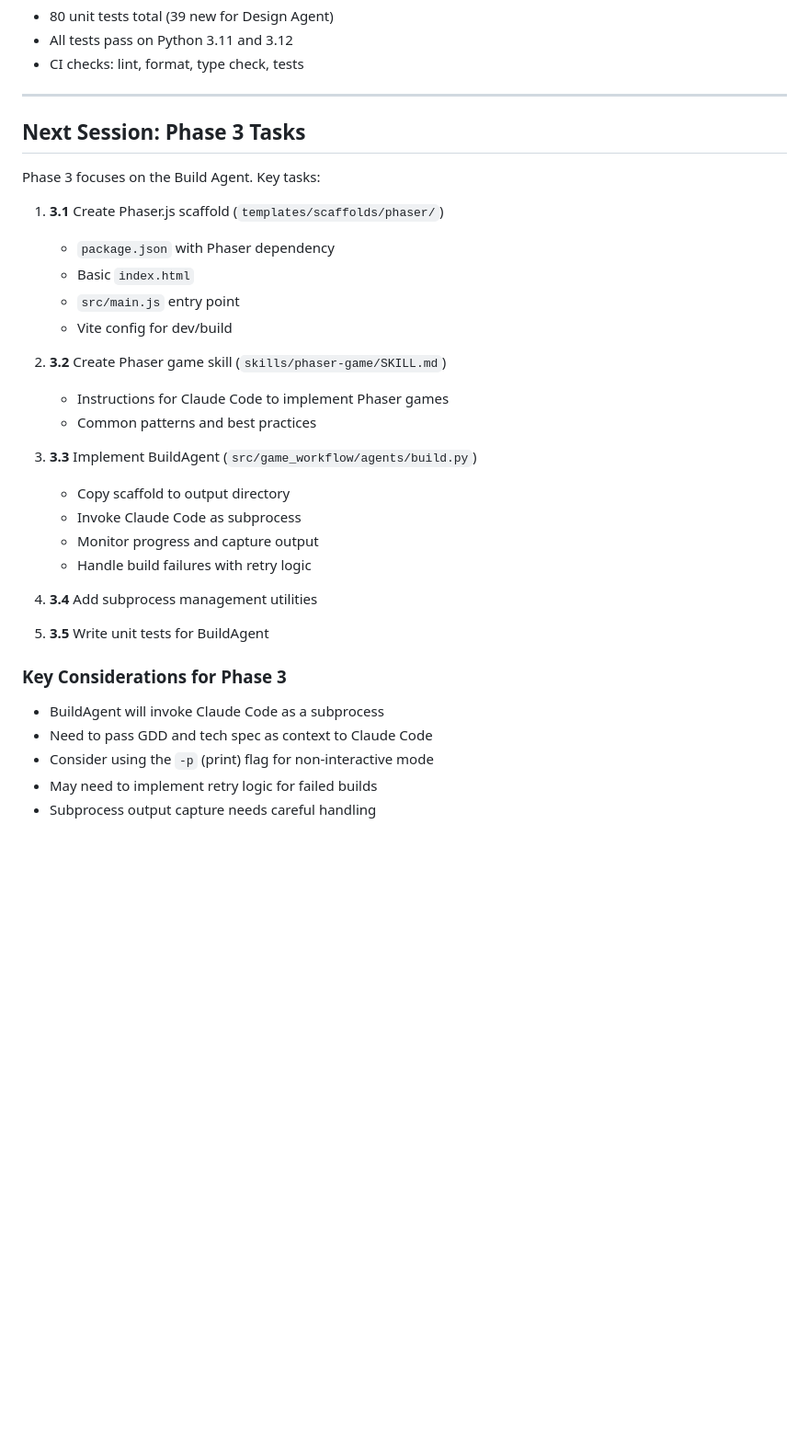
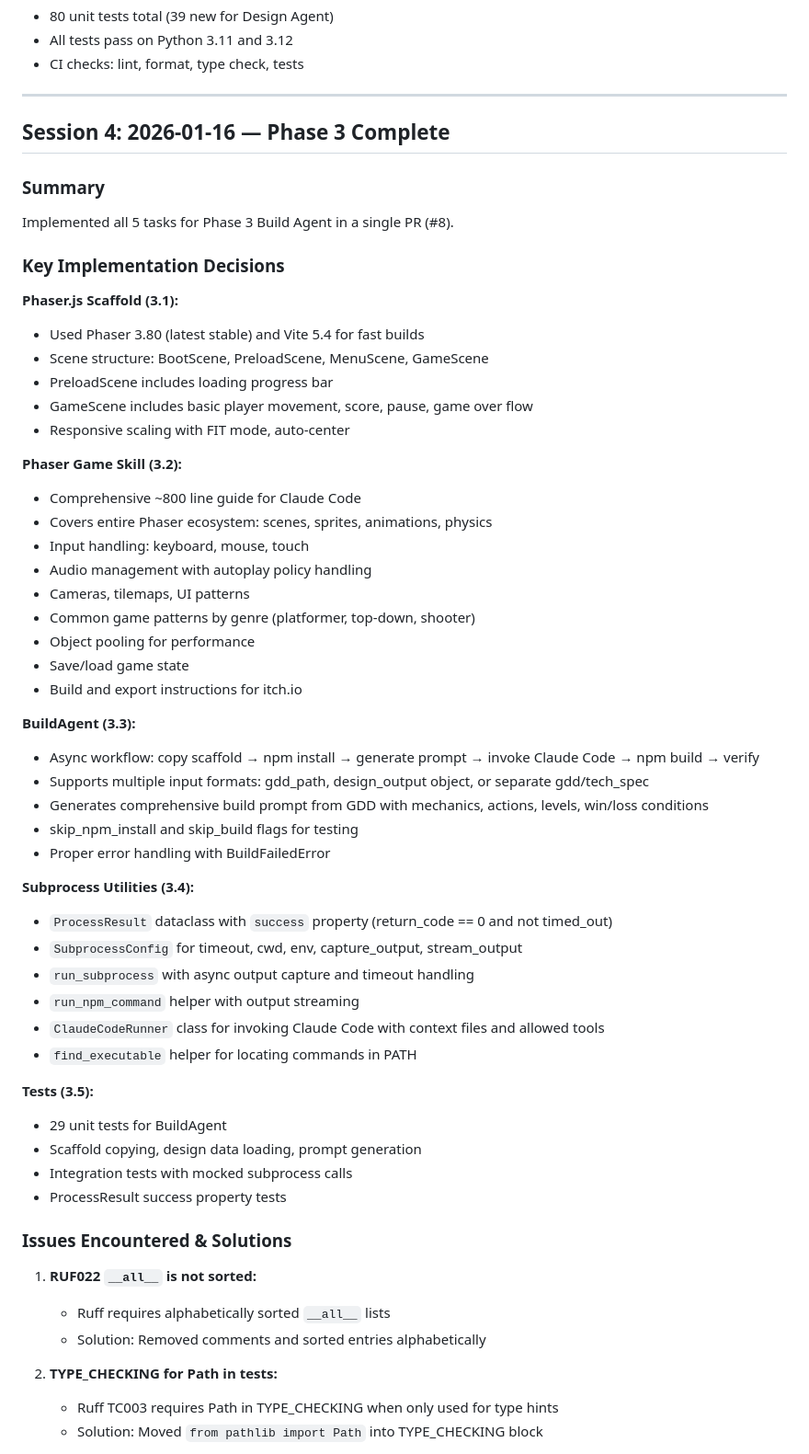
Before and after one commit to PSthelyBlog/game-workflow, a Markdown page: notes.md, the part around one of its changes. Shown at 92% size. Rendered like a GitHub page; blank space fills up the shorter version.

Commit message:
docs: update implementation-plan.md and notes.md after Phase 3 completion

```diff
--- a/notes.md
+++ b/notes.md
@@ -311,34 +311,60 @@ pyproject.toml               (+1 line) - jinja2 dependency
 
 ---
 
-## Next Session: Phase 3 Tasks
+## Session 4: 2026-01-16 — Phase 3 Complete
 
-Phase 3 focuses on the Build Agent. Key tasks:
+### Summary
 
-1. **3.1** Create Phaser.js scaffold (`templates/scaffolds/phaser/`)
-   - `package.json` with Phaser dependency
-   - Basic `index.html`
-   - `src/main.js` entry point
-   - Vite config for dev/build
+Implemented all 5 tasks for Phase 3 Build Agent in a single PR (#8).
 
-2. **3.2** Create Phaser game skill (`skills/phaser-game/SKILL.md`)
-   - Instructions for Claude Code to implement Phaser games
-   - Common patterns and best practices
+### Key Implementation Decisions
 
-3. **3.3** Implement BuildAgent (`src/game_workflow/agents/build.py`)
-   - Copy scaffold to output directory
-   - Invoke Claude Code as subprocess
-   - Monitor progress and capture output
-   - Handle build failures with retry logic
+**Phaser.js Scaffold (3.1):**
+- Used Phaser 3.80 (latest stable) and Vite 5.4 for fast builds
+- Scene structure: BootScene, PreloadScene, MenuScene, GameScene
+- PreloadScene includes loading progress bar
+- GameScene includes basic player movement, score, pause, game over flow
+- Responsive scaling with FIT mode, auto-center
 
-4. **3.4** Add subprocess management utilities
+**Phaser Game Skill (3.2):**
+- Comprehensive ~800 line guide for Claude Code
+- Covers entire Phaser ecosystem: scenes, sprites, animations, physics
+- Input handling: keyboard, mouse, touch
+- Audio management with autoplay policy handling
+- Cameras, tilemaps, UI patterns
+- Common game patterns by genre (platformer, top-down, shooter)
+- Object pooling for performance
+- Save/load game state
+- Build and export instructions for itch.io
 
-5. **3.5** Write unit tests for BuildAgent
+**BuildAgent (3.3):**
+- Async workflow: copy scaffold → npm install → generate prompt → invoke Claude Code → npm build → verify
+- Supports multiple input formats: gdd_path, design_output object, or separate gdd/tech_spec
+- Generates comprehensive build prompt from GDD with mechanics, actions, levels, win/loss conditions
+- skip_npm_install and skip_build flags for testing
+- Proper error handling with BuildFailedError
 
-### Key Considerations for Phase 3
+**Subprocess Utilities (3.4):**
+- `ProcessResult` dataclass with `success` property (return_code == 0 and not timed_out)
+- `SubprocessConfig` for timeout, cwd, env, capture_output, stream_output
+- `run_subprocess` with async output capture and timeout handling
+- `run_npm_command` helper with output streaming
+- `ClaudeCodeRunner` class for invoking Claude Code with context files and allowed tools
+- `find_executable` helper for locating commands in PATH
 
-- BuildAgent will invoke Claude Code as a subprocess
-- Need to pass GDD and tech spec as context to Claude Code
-- Consider using the `-p` (print) flag for non-interactive mode
-- May need to implement retry logic for failed builds
-- Subprocess output capture needs careful handling
+**Tests (3.5):**
+- 29 unit tests for BuildAgent
+- Scaffold copying, design data loading, prompt generation
+- Integration tests with mocked subprocess calls
+- ProcessResult success property tests
+
+### Issues Encountered & Solutions
+
+1. **RUF022 `__all__` is not sorted:**
+   - Ruff requires alphabetically sorted `__all__` lists
+   - Solution: Removed comments and sorted entries alphabetically
+
+2. **TYPE_CHECKING for Path in tests:**
+   - Ruff TC003 requires Path in TYPE_CHECKING when only used for type hints
+   - Solution: Moved `from pathlib import Path` into TYPE_CHECKING block
+
```
Also changed, not shown: other parts of notes.md (+74 -0 lines), implementation-plan.md (+49 -47 lines).
